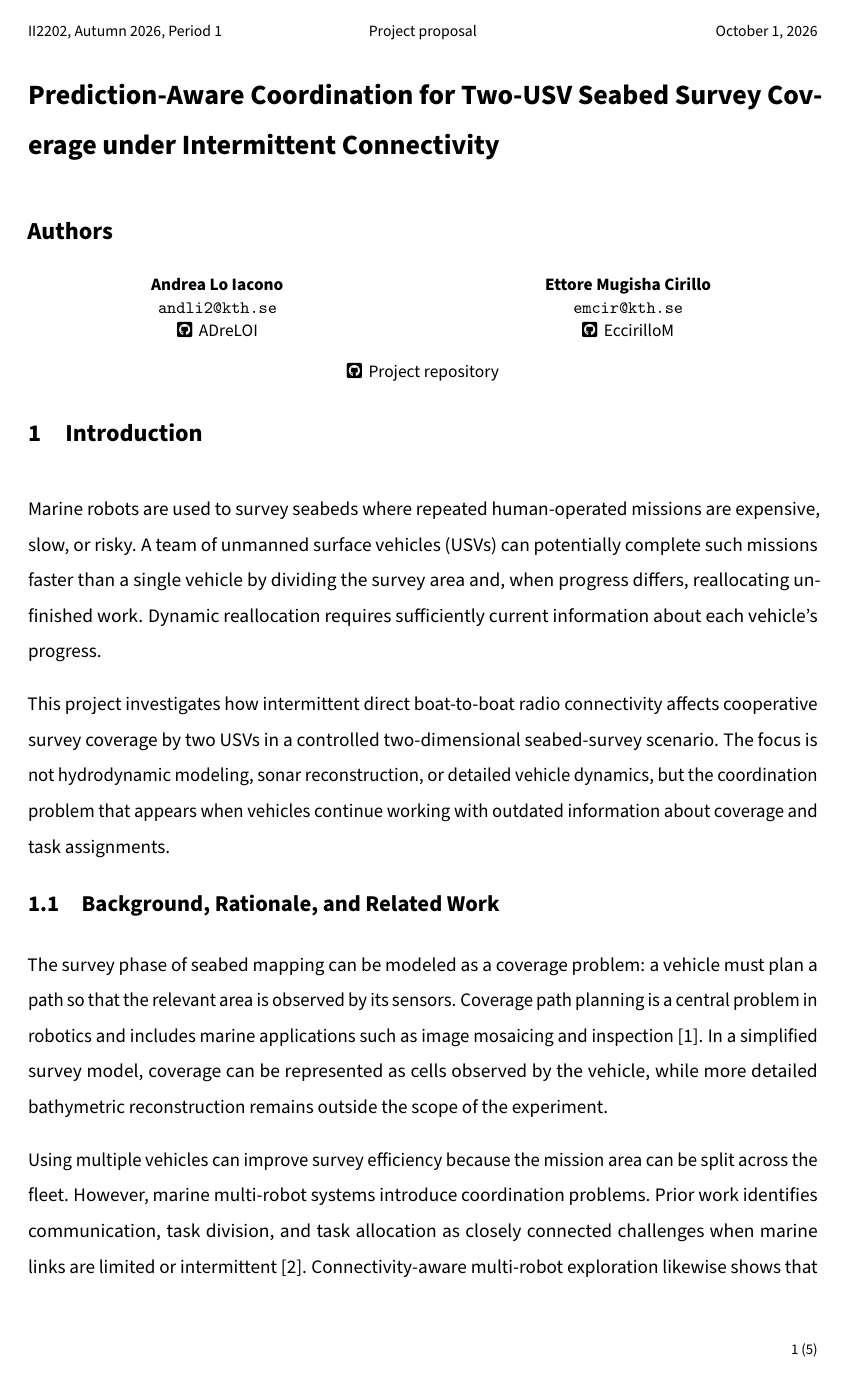
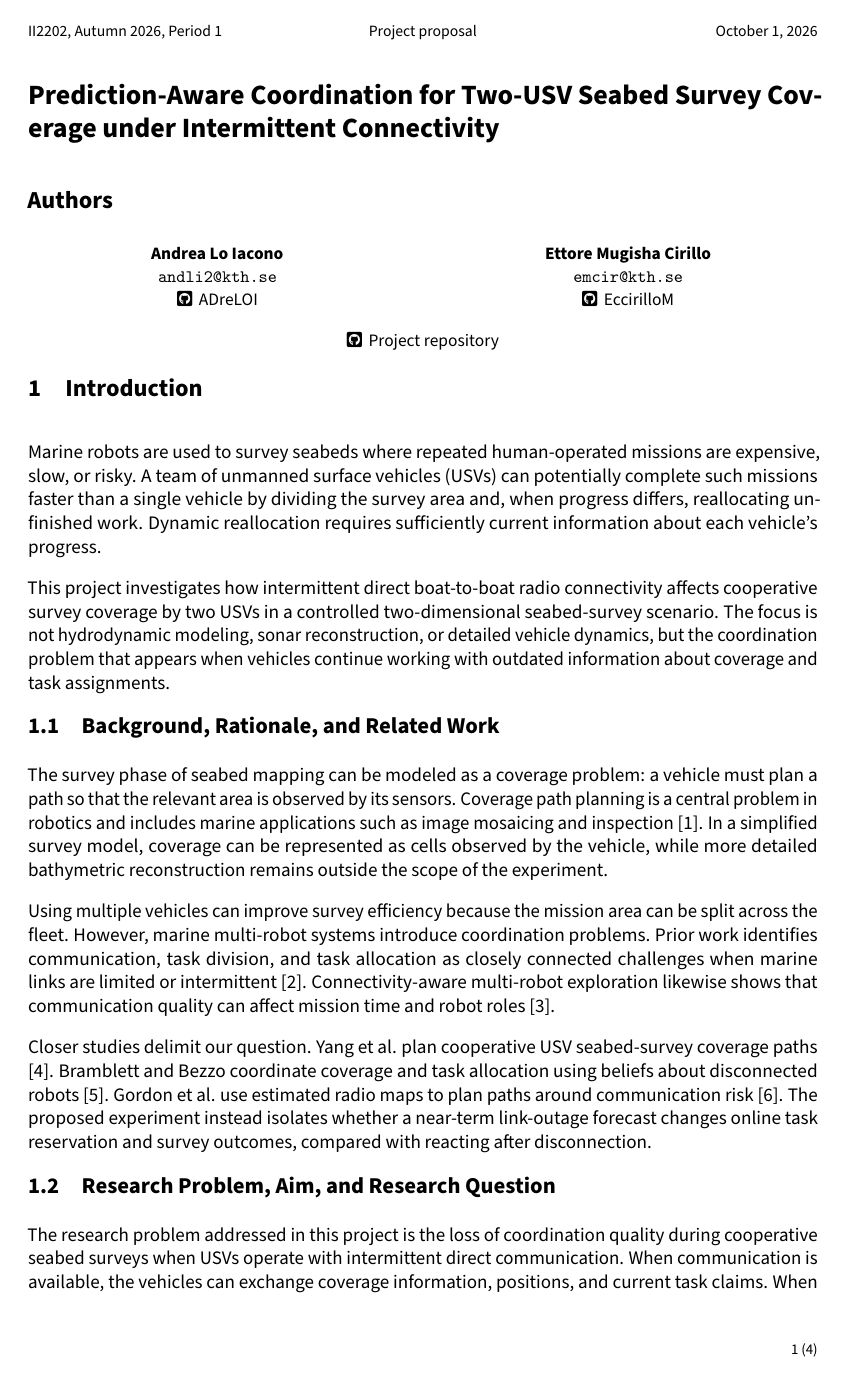
Before and after one commit to ADreLOI/RMSW-Project, a LaTeX document (Proposal/II2202-proposal.tex, which reads Proposal/preamble.tex): page 1 of 5 before the commit and page 1 of 4 after it. Compiled offline with pdfLaTeX.

Commit message:
cambiamenti andrea

```diff
--- a/Proposal/preamble.tex
+++ b/Proposal/preamble.tex
@@ -18,7 +18,7 @@
 \definecolor{guidancetext}{HTML}{595959}
 \definecolor{guidancebg}{HTML}{F1F3F5}
 
-\setstretch{1.5}
+\setstretch{1}
 \setlength{\parindent}{0pt}
 \setlength{\parskip}{10pt}
 \raggedbottom
```
